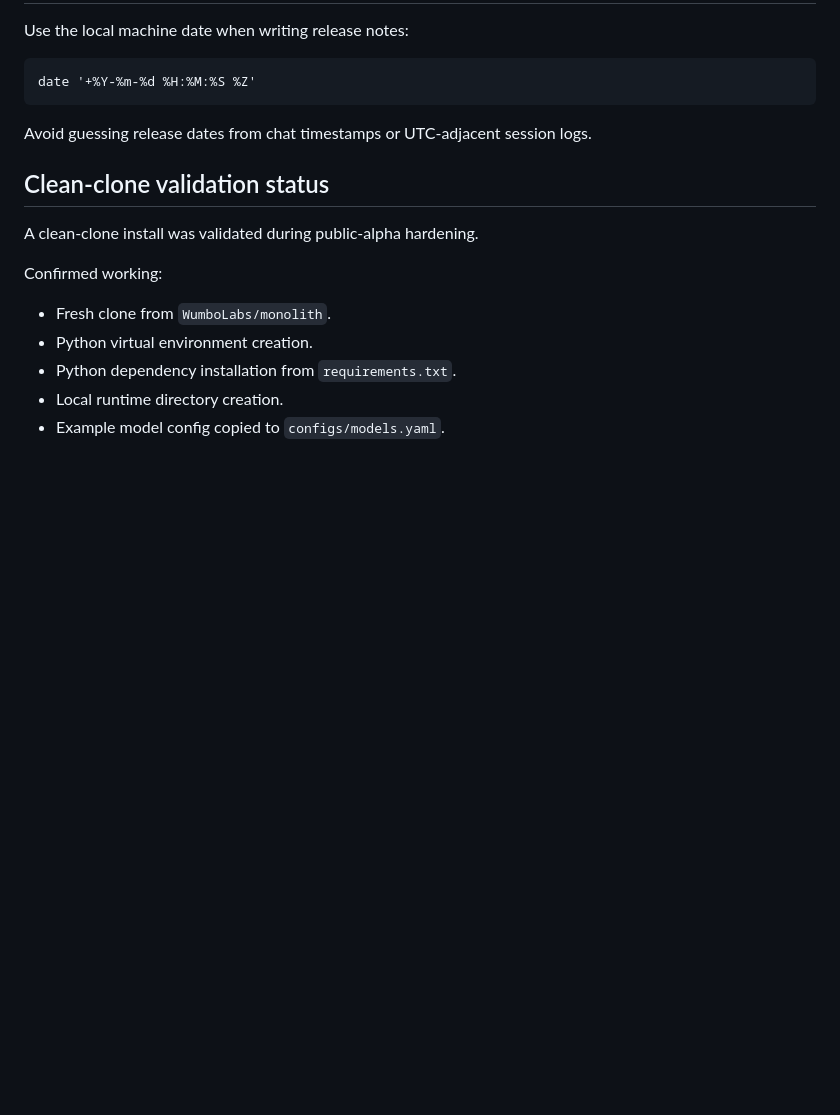
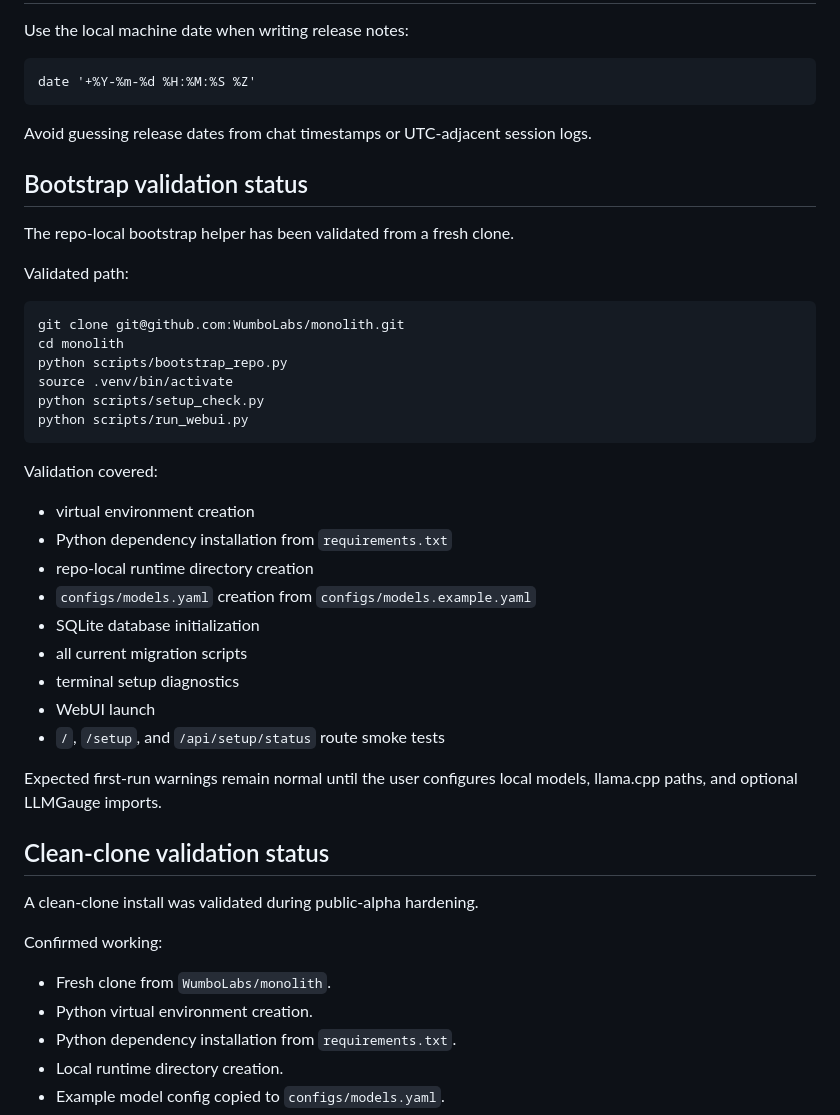
Before and after one commit to WumboLabs/monolith, a Markdown page: docs/PUBLIC_ALPHA.md, the part around the change. Drawn GitHub-style; blank space fills up the shorter version.

Commit message:
Document bootstrap clean-clone validation

```diff
--- a/docs/PUBLIC_ALPHA.md
+++ b/docs/PUBLIC_ALPHA.md
@@ -110,6 +110,34 @@ Use the local machine date when writing release notes:
 
 Avoid guessing release dates from chat timestamps or UTC-adjacent session logs.
 
+## Bootstrap validation status
+
+The repo-local bootstrap helper has been validated from a fresh clone.
+
+Validated path:
+
+    git clone git@github.com:WumboLabs/monolith.git
+    cd monolith
+    python scripts/bootstrap_repo.py
+    source .venv/bin/activate
+    python scripts/setup_check.py
+    python scripts/run_webui.py
+
+Validation covered:
+
+- virtual environment creation
+- Python dependency installation from `requirements.txt`
+- repo-local runtime directory creation
+- `configs/models.yaml` creation from `configs/models.example.yaml`
+- SQLite database initialization
+- all current migration scripts
+- terminal setup diagnostics
+- WebUI launch
+- `/`, `/setup`, and `/api/setup/status` route smoke tests
+
+Expected first-run warnings remain normal until the user configures local models, llama.cpp paths, and optional LLMGauge imports.
+
+
 ## Clean-clone validation status
 
 A clean-clone install was validated during public-alpha hardening.
```
Also changed, not shown: CHANGELOG.md (+2 -0 lines).
